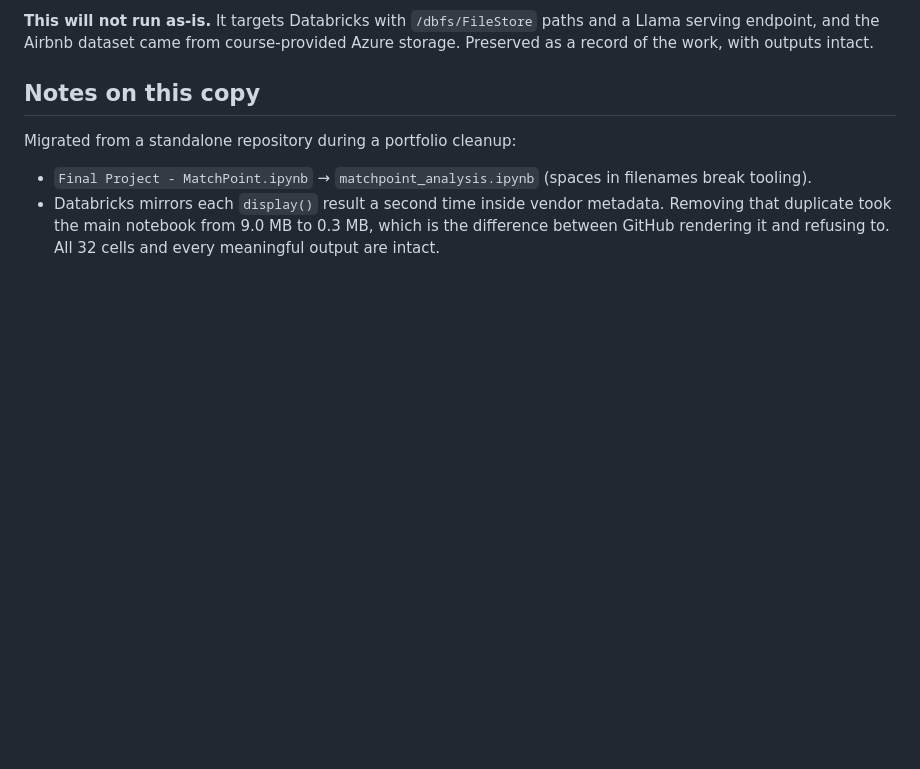
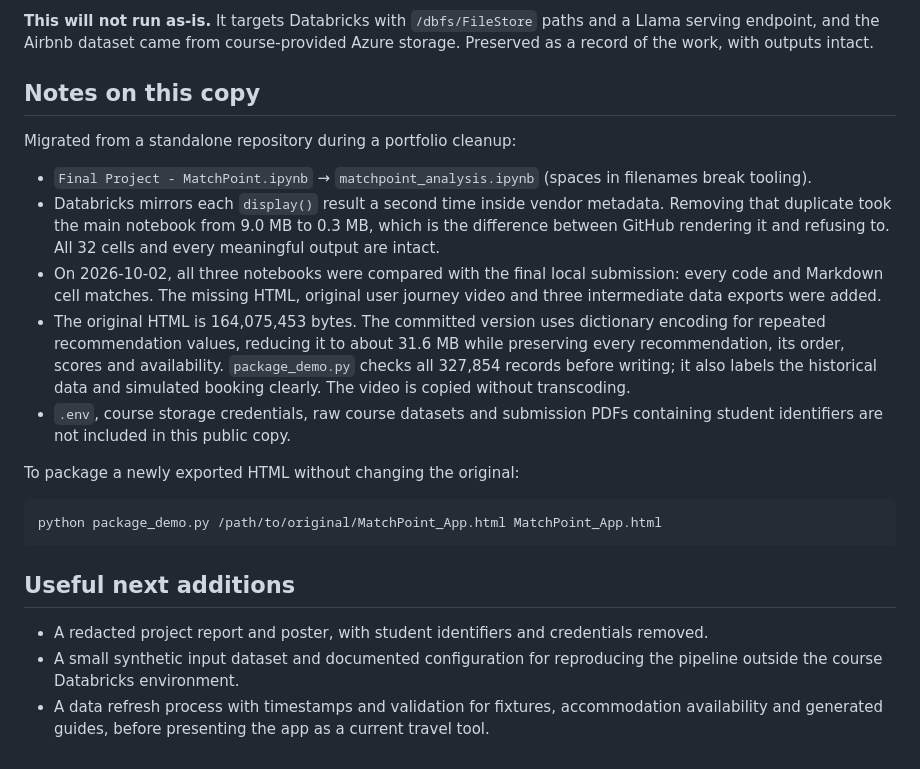
Before and after one commit to razbenaharon/academic-projects, a Markdown page: match-point/README.md, the part around one of its changes. Rendered like a GitHub page; blank space fills up the shorter version.

````diff
--- a/match-point/README.md
+++ b/match-point/README.md
@@ -62,3 +74,18 @@ Migrated from a standalone repository during a portfolio cleanup:
 
 - `Final Project - MatchPoint.ipynb` → `matchpoint_analysis.ipynb` (spaces in filenames break tooling).
 - Databricks mirrors each `display()` result a second time inside vendor metadata. Removing that duplicate took the main notebook from 9.0 MB to 0.3 MB, which is the difference between GitHub rendering it and refusing to. All 32 cells and every meaningful output are intact.
+- On 2026-10-02, all three notebooks were compared with the final local submission: every code and Markdown cell matches. The missing HTML, original user journey video and three intermediate data exports were added.
+- The original HTML is 164,075,453 bytes. The committed version uses dictionary encoding for repeated recommendation values, reducing it to about 31.6 MB while preserving every recommendation, its order, scores and availability. `package_demo.py` checks all 327,854 records before writing; it also labels the historical data and simulated booking clearly. The video is copied without transcoding.
+- `.env`, course storage credentials, raw course datasets and submission PDFs containing student identifiers are not included in this public copy.
+
+To package a newly exported HTML without changing the original:
+
+```sh
+python package_demo.py /path/to/original/MatchPoint_App.html MatchPoint_App.html
+```
+
+## Useful next additions
+
+- A redacted project report and poster, with student identifiers and credentials removed.
+- A small synthetic input dataset and documented configuration for reproducing the pipeline outside the course Databricks environment.
+- A data refresh process with timestamps and validation for fixtures, accommodation availability and generated guides, before presenting the app as a current travel tool.
````
Also changed, not shown: other parts of match-point/README.md (+12 -0 lines), README.md (+1 -1 lines), match-point/assets/demo-preview.jpg (added), 6 other files.
